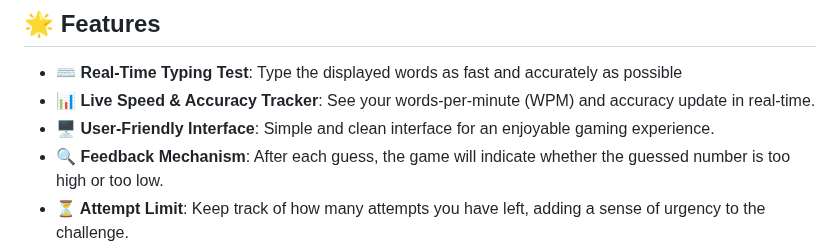
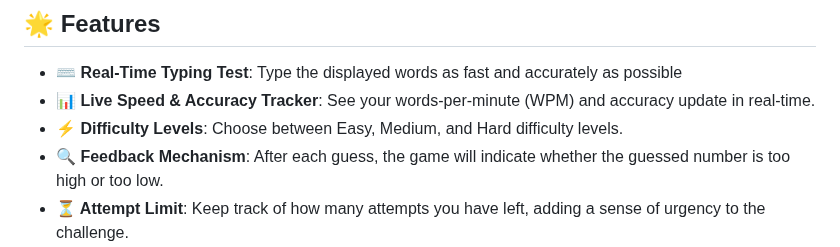
Before and after one commit to KelvCodes/Typing-Master, a Markdown page: README.md, the part around the change. GitHub-like rendering.

```diff
--- a/README.md
+++ b/README.md
@@ -12,7 +12,7 @@ Ready to boost your typing skills? Let’s go! ⏳🔥
 ## 🌟 Features
 - **⌨️ Real-Time Typing Test**: Type the displayed words as fast and accurately as possible
 - **📊 Live Speed & Accuracy Tracker**: See your words-per-minute (WPM) and accuracy update in real-time.
-- **🖥 User-Friendly Interface**: Simple and clean interface for an enjoyable gaming experience.
+- **⚡ Difficulty Levels**: Choose between Easy, Medium, and Hard difficulty levels.
 - **🔍 Feedback Mechanism**: After each guess, the game will indicate whether the guessed number is too high or too low.
 -  **⏳ Attempt Limit**: Keep track of how many attempts you have left, adding a sense of urgency to the challenge.
 
```
